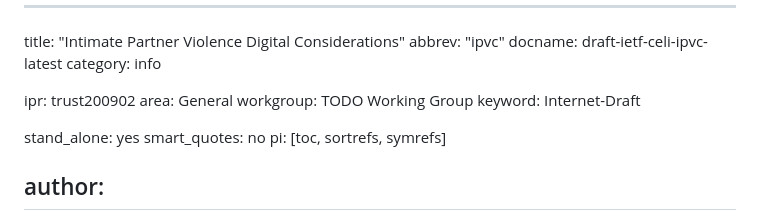
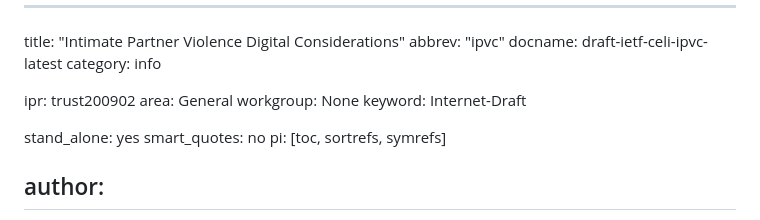
Before and after one commit to claucece/draft-celi-ipvc, a Markdown page: draft-ietf-celi-ipvc.md, the part around the change. GitHub-like rendering.

Commit message:
Change WG

```diff
--- a/draft-ietf-celi-ipvc.md
+++ b/draft-ietf-celi-ipvc.md
@@ -6,7 +6,7 @@ category: info
 
 ipr: trust200902
 area: General
-workgroup: TODO Working Group
+workgroup: None
 keyword: Internet-Draft
 
 stand_alone: yes
```
